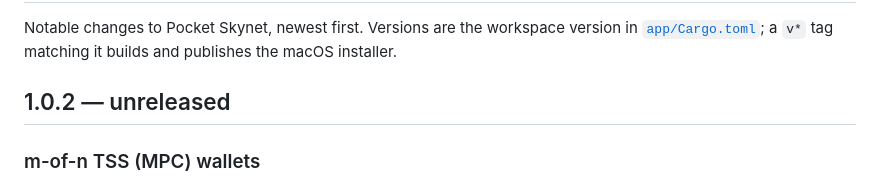
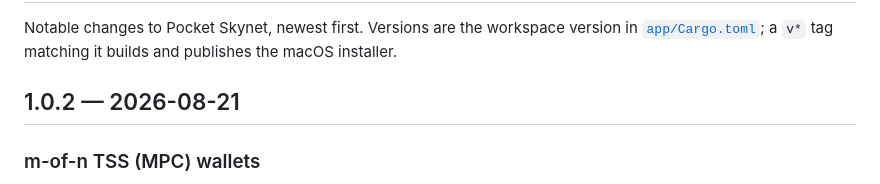
Before and after one commit to leejw51/PocketSkynet, a Markdown page: CHANGELOG.md, the part around the change. Drawn GitHub-style.

Commit message:
Stamp 1.0.2 in the changelog with its release date
Co-Authored-By: Claude Opus 5 (1M context) <noreply@anthropic.com>

```diff
--- a/CHANGELOG.md
+++ b/CHANGELOG.md
@@ -4,7 +4,7 @@ Notable changes to Pocket Skynet, newest first. Versions are the workspace
 version in [`app/Cargo.toml`](app/Cargo.toml); a `v*` tag matching it builds and
 publishes the macOS installer.
 
-## 1.0.2 — unreleased
+## 1.0.2 — 2026-08-21
 
 ### m-of-n TSS (MPC) wallets
 
```
